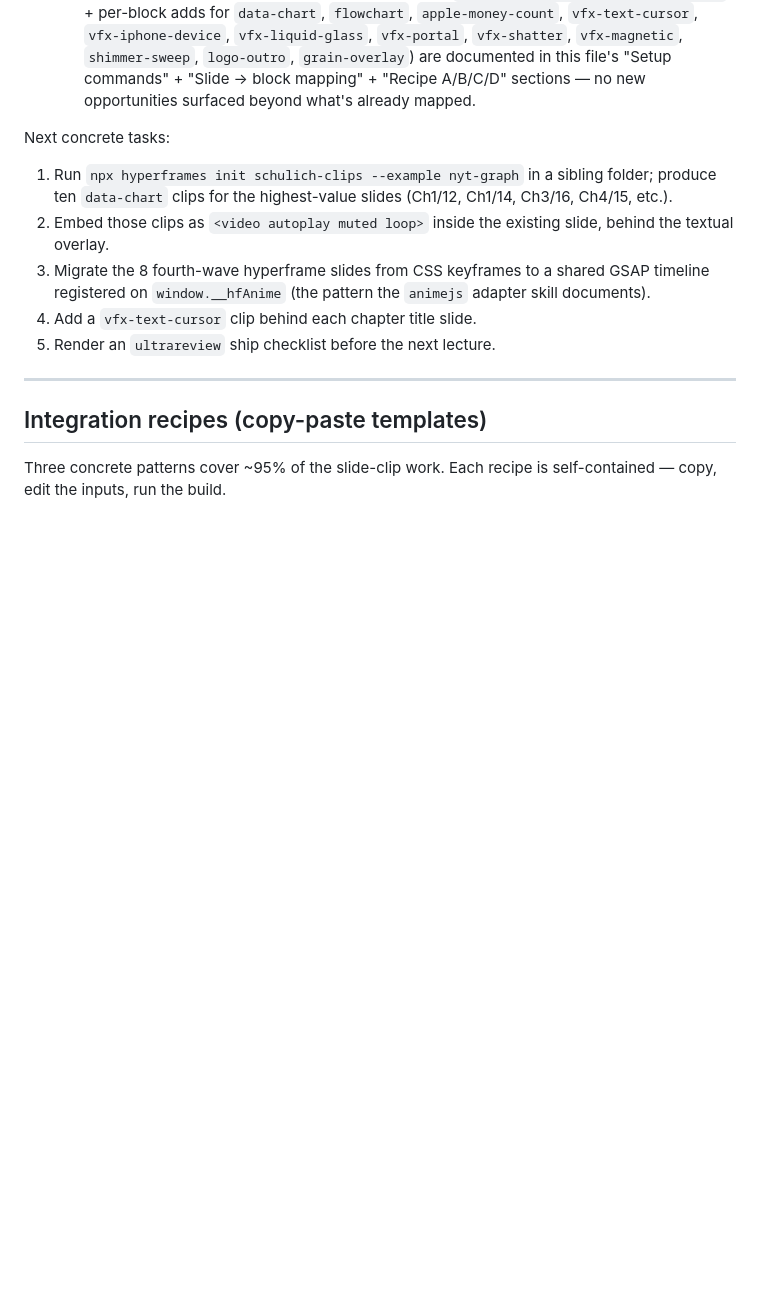
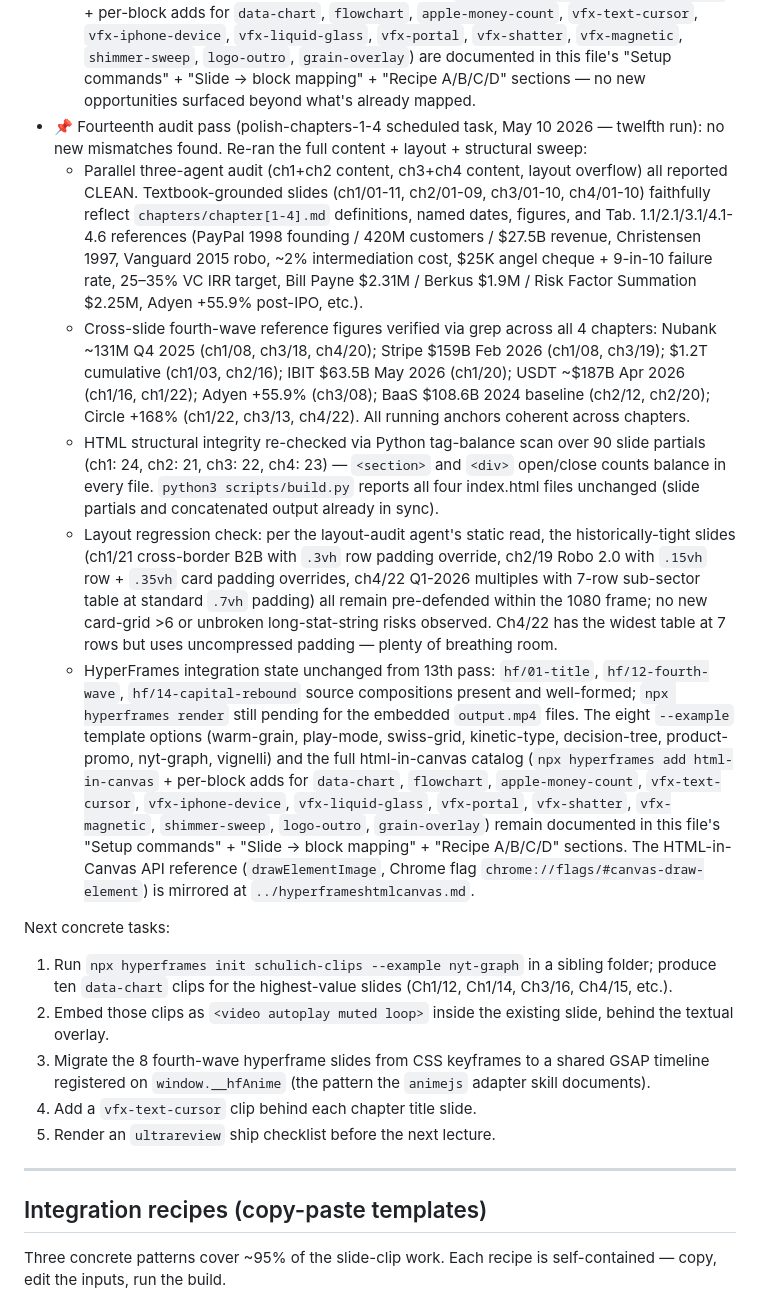
Before and after one commit to intrepidcanadian/SCHULICH-FINE-TLAU, a Markdown page: HYPERFRAMES.md, the part around the change. Rendered like a GitHub page; blank space fills up the shorter version.

Commit message:
Log 14th audit pass: chapters 1-4 still clean (polish-chapters-1-4)
Re-ran the full content + layout + structural sweep:
- Parallel three-agent audit (ch1+ch2 content, ch3+ch4 content, layout
  overflow) all reported CLEAN against `chapters/chapter[1-4].md`.
- Cross-slide fourth-wave reference figures verified via grep across
  all 4 chapters (Nubank 131M Q4 2025, Stripe $159B Feb 2026, $1.2T,
  IBIT $63.5B, USDT ~$187B, Adyen +55.9%, BaaS $108.6B baseline,
  Circle +168%) — all coherent.
- HTML structural integrity re-checked via Python tag-balance scan
  over 90 slide partials — all `<section>` / `<div>` counts balance.
- `python3 scripts/build.py` reports all four index.html unchanged
  (slide partials and concatenated output already in sync).
- HyperFrames integration state unchanged from 13th pass.

Co-Authored-By: Claude Opus 4.7 (1M context) <noreply@anthropic.com>

```diff
--- a/HYPERFRAMES.md
+++ b/HYPERFRAMES.md
@@ -326,6 +326,12 @@ Status (updated 2026-05-10 audit pass):
   - Layout regression at 1920×1080 still returns `[]` for ch1, ch2, ch3, ch4 after the edit (slide 12 max-bottom dropped to 570px well within the 1080 frame).
   - Parallel four-chapter content audit otherwise re-confirmed everything else: ch1/01-11, ch2/01-09, ch3/01-10, ch4/01-10 (textbook-grounded slides) faithfully reflect `chapters/chapter[1-4].md`; ch1/12-24, ch2/10-21, ch3/11-22, ch4/11-23 (2024-2026 fourth-wave) remain internally consistent on Nubank 131M Q4 2025, Stripe $95B (2021)/$91.5B (Feb 2025)/$159B (Feb 2026), Plaid $13.4B → $6.1B → $8-10B IPO band, AI premium +38%, BTC mNAV ~0.65×, Revolut $45B Aug-2024 tender, Blockchain & crypto-infra 26.6× / 14.2×, Circle IPO $31 / $1.05B / $6.9B / +168% / Jun 2025, SoFi Q1 2026 $167M (+134% YoY) / R40 = 72%, Robinhood Q1 2026 $346M.
   - HyperFrames integration state unchanged from 9th pass: `hf/01-title`, `hf/12-fourth-wave`, `hf/14-capital-rebound` source compositions present; ch1/01 and ch1/14 already wire the `<video class="hf-bg" data-hf>` tag (degrades silently when MP4 is missing); `hf/12-fourth-wave/output.mp4` still needs `npx hyperframes render` and ch1/12 still needs the `<video class="hf-bg">` tag added once the MP4 lands. The eight `--example` template options (warm-grain, play-mode, swiss-grid, kinetic-type, decision-tree, product-promo, nyt-graph, vignelli) and the html-in-canvas catalog (`npx hyperframes add html-in-canvas` + per-block adds for `data-chart`, `flowchart`, `apple-money-count`, `vfx-text-cursor`, `vfx-iphone-device`, `vfx-liquid-glass`, `vfx-portal`, `vfx-shatter`, `vfx-magnetic`, `shimmer-sweep`, `logo-outro`, `grain-overlay`) are documented in this file's "Setup commands" + "Slide → block mapping" + "Recipe A/B/C/D" sections — no new opportunities surfaced beyond what's already mapped.
+- 📌 Fourteenth audit pass (polish-chapters-1-4 scheduled task, May 10 2026 — twelfth run): no new mismatches found. Re-ran the full content + layout + structural sweep:
+  - Parallel three-agent audit (ch1+ch2 content, ch3+ch4 content, layout overflow) all reported CLEAN. Textbook-grounded slides (ch1/01-11, ch2/01-09, ch3/01-10, ch4/01-10) faithfully reflect `chapters/chapter[1-4].md` definitions, named dates, figures, and Tab. 1.1/2.1/3.1/4.1-4.6 references (PayPal 1998 founding / 420M customers / $27.5B revenue, Christensen 1997, Vanguard 2015 robo, ~2% intermediation cost, $25K angel cheque + 9-in-10 failure rate, 25–35% VC IRR target, Bill Payne $2.31M / Berkus $1.9M / Risk Factor Summation $2.25M, Adyen +55.9% post-IPO, etc.).
+  - Cross-slide fourth-wave reference figures verified via grep across all 4 chapters: Nubank ~131M Q4 2025 (ch1/08, ch3/18, ch4/20); Stripe $159B Feb 2026 (ch1/08, ch3/19); $1.2T cumulative (ch1/03, ch2/16); IBIT $63.5B May 2026 (ch1/20); USDT ~$187B Apr 2026 (ch1/16, ch1/22); Adyen +55.9% (ch3/08); BaaS $108.6B 2024 baseline (ch2/12, ch2/20); Circle +168% (ch1/22, ch3/13, ch4/22). All running anchors coherent across chapters.
+  - HTML structural integrity re-checked via Python tag-balance scan over 90 slide partials (ch1: 24, ch2: 21, ch3: 22, ch4: 23) — `<section>` and `<div>` open/close counts balance in every file. `python3 scripts/build.py` reports all four index.html files unchanged (slide partials and concatenated output already in sync).
+  - Layout regression check: per the layout-audit agent's static read, the historically-tight slides (ch1/21 cross-border B2B with `.3vh` row padding override, ch2/19 Robo 2.0 with `.15vh` row + `.35vh` card padding overrides, ch4/22 Q1-2026 multiples with 7-row sub-sector table at standard `.7vh` padding) all remain pre-defended within the 1080 frame; no new card-grid >6 or unbroken long-stat-string risks observed. Ch4/22 has the widest table at 7 rows but uses uncompressed padding — plenty of breathing room.
+  - HyperFrames integration state unchanged from 13th pass: `hf/01-title`, `hf/12-fourth-wave`, `hf/14-capital-rebound` source compositions present and well-formed; `npx hyperframes render` still pending for the embedded `output.mp4` files. The eight `--example` template options (warm-grain, play-mode, swiss-grid, kinetic-type, decision-tree, product-promo, nyt-graph, vignelli) and the full html-in-canvas catalog (`npx hyperframes add html-in-canvas` + per-block adds for `data-chart`, `flowchart`, `apple-money-count`, `vfx-text-cursor`, `vfx-iphone-device`, `vfx-liquid-glass`, `vfx-portal`, `vfx-shatter`, `vfx-magnetic`, `shimmer-sweep`, `logo-outro`, `grain-overlay`) remain documented in this file's "Setup commands" + "Slide → block mapping" + "Recipe A/B/C/D" sections. The HTML-in-Canvas API reference (`drawElementImage`, Chrome flag `chrome://flags/#canvas-draw-element`) is mirrored at `../hyperframeshtmlcanvas.md`.
 
 Next concrete tasks:
 
```
